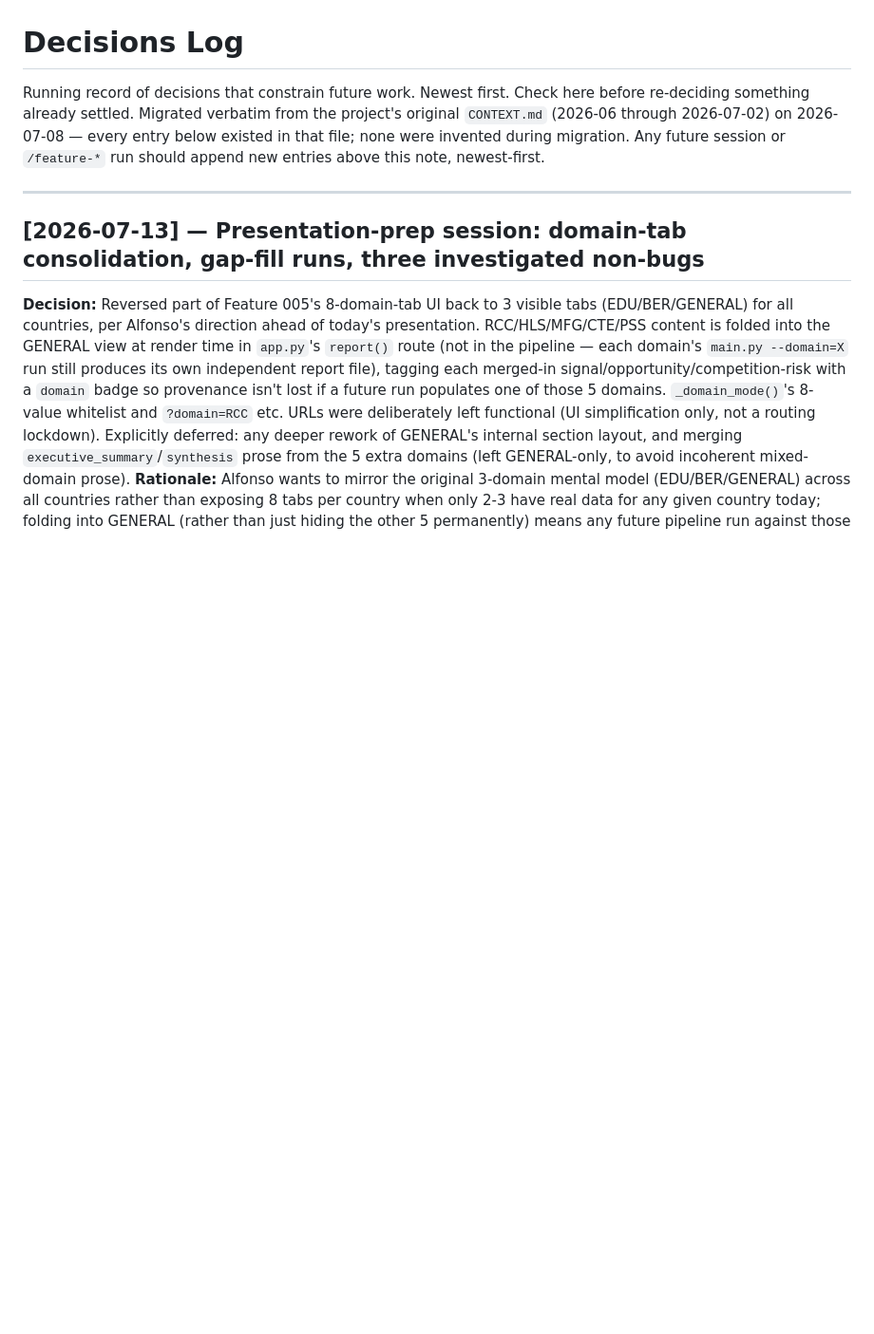
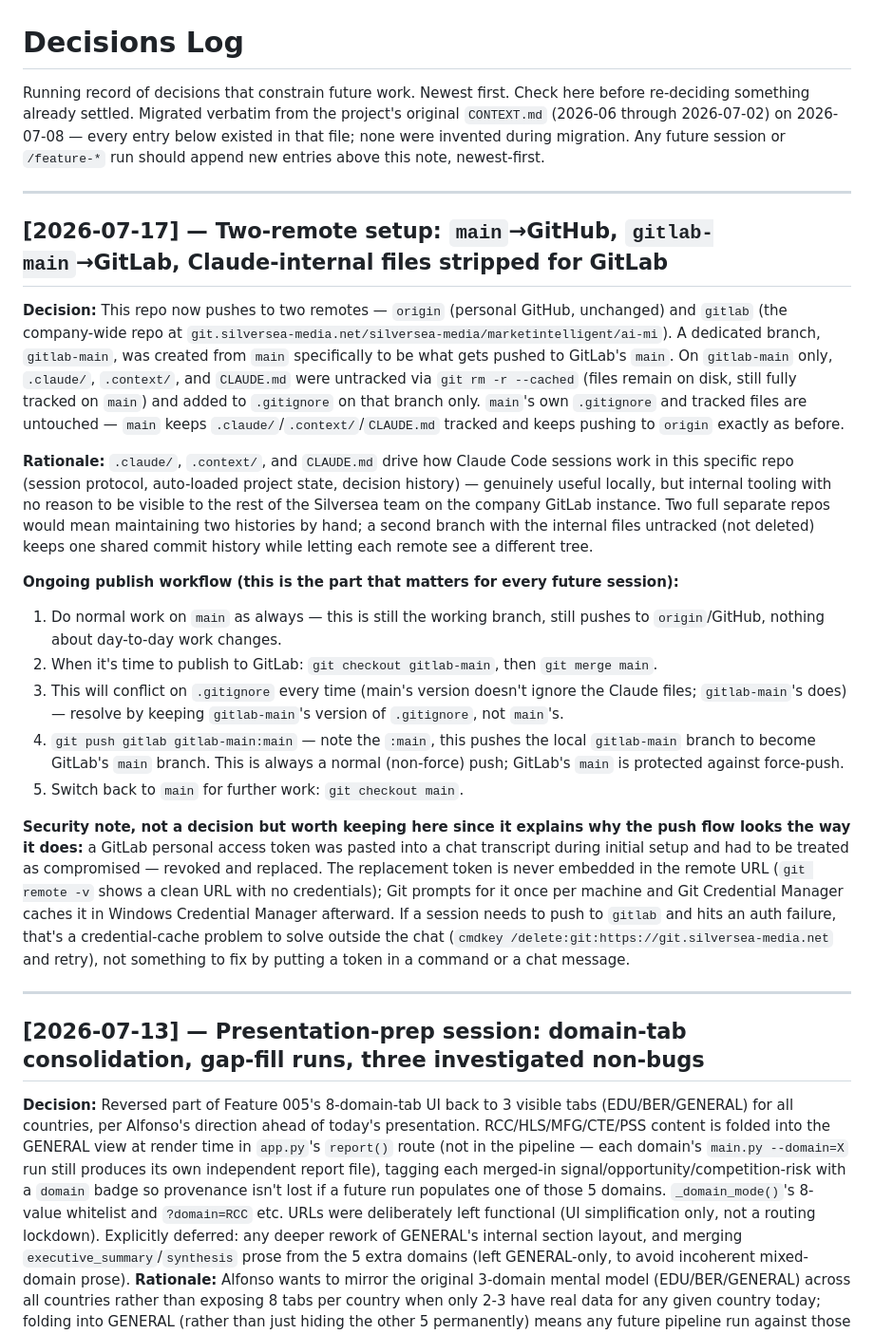
Before and after one commit to Alfonso-Castano/SilverSea_Market_Inteligence, a Markdown page: .context/DECISIONS.md, the part around the change. Shown at 95% size. Drawn GitHub-style; blank space fills up the shorter version.

Commit message:
docs: document the gitlab-main split and publish workflow
main keeps pushing to origin/GitHub exactly as before, .claude/.context/
CLAUDE.md included. A new gitlab-main branch is what actually gets
pushed to GitLab's main going forward, with those Claude-internal
tooling files untracked (not deleted) on that branch only. Documenting
the ongoing checkout/merge/resolve-gitignore-conflict/push workflow
here since gitlab-main's own tree won't have .context/ to read this
from.

Co-Authored-By: Claude Sonnet 5 <noreply@anthropic.com>

```diff
--- a/.context/DECISIONS.md
+++ b/.context/DECISIONS.md
@@ -1,6 +1,23 @@
 # Decisions Log
 
 Running record of decisions that constrain future work. Newest first. Check here before re-deciding something already settled. Migrated verbatim from the project's original `CONTEXT.md` (2026-06 through 2026-07-02) on 2026-07-08 — every entry below existed in that file; none were invented during migration. Any future session or `/feature-*` run should append new entries above this note, newest-first.
+
+---
+
+## [2026-07-17] — Two-remote setup: `main`→GitHub, `gitlab-main`→GitLab, Claude-internal files stripped for GitLab
+
+**Decision:** This repo now pushes to two remotes — `origin` (personal GitHub, unchanged) and `gitlab` (the company-wide repo at `git.silversea-media.net/silversea-media/marketintelligent/ai-mi`). A dedicated branch, `gitlab-main`, was created from `main` specifically to be what gets pushed to GitLab's `main`. On `gitlab-main` only, `.claude/`, `.context/`, and `CLAUDE.md` were untracked via `git rm -r --cached` (files remain on disk, still fully tracked on `main`) and added to `.gitignore` on that branch only. `main`'s own `.gitignore` and tracked files are untouched — `main` keeps `.claude/`/`.context/`/`CLAUDE.md` tracked and keeps pushing to `origin` exactly as before.
+
+**Rationale:** `.claude/`, `.context/`, and `CLAUDE.md` drive how Claude Code sessions work in this specific repo (session protocol, auto-loaded project state, decision history) — genuinely useful locally, but internal tooling with no reason to be visible to the rest of the Silversea team on the company GitLab instance. Two full separate repos would mean maintaining two histories by hand; a second branch with the internal files untracked (not deleted) keeps one shared commit history while letting each remote see a different tree.
+
+**Ongoing publish workflow (this is the part that matters for every future session):**
+1. Do normal work on `main` as always — this is still the working branch, still pushes to `origin`/GitHub, nothing about day-to-day work changes.
+2. When it's time to publish to GitLab: `git checkout gitlab-main`, then `git merge main`.
+3. This will conflict on `.gitignore` every time (main's version doesn't ignore the Claude files; `gitlab-main`'s does) — resolve by keeping `gitlab-main`'s version of `.gitignore`, not `main`'s.
+4. `git push gitlab gitlab-main:main` — note the `:main`, this pushes the local `gitlab-main` branch to become GitLab's `main` branch. This is always a normal (non-force) push; GitLab's `main` is protected against force-push.
+5. Switch back to `main` for further work: `git checkout main`.
+
+**Security note, not a decision but worth keeping here since it explains why the push flow looks the way it does:** a GitLab personal access token was pasted into a chat transcript during initial setup and had to be treated as compromised — revoked and replaced. The replacement token is never embedded in the remote URL (`git remote -v` shows a clean URL with no credentials); Git prompts for it once per machine and Git Credential Manager caches it in Windows Credential Manager afterward. If a session needs to push to `gitlab` and hits an auth failure, that's a credential-cache problem to solve outside the chat (`cmdkey /delete:git:https://git.silversea-media.net` and retry), not something to fix by putting a token in a command or a chat message.
 
 ---
 
```
